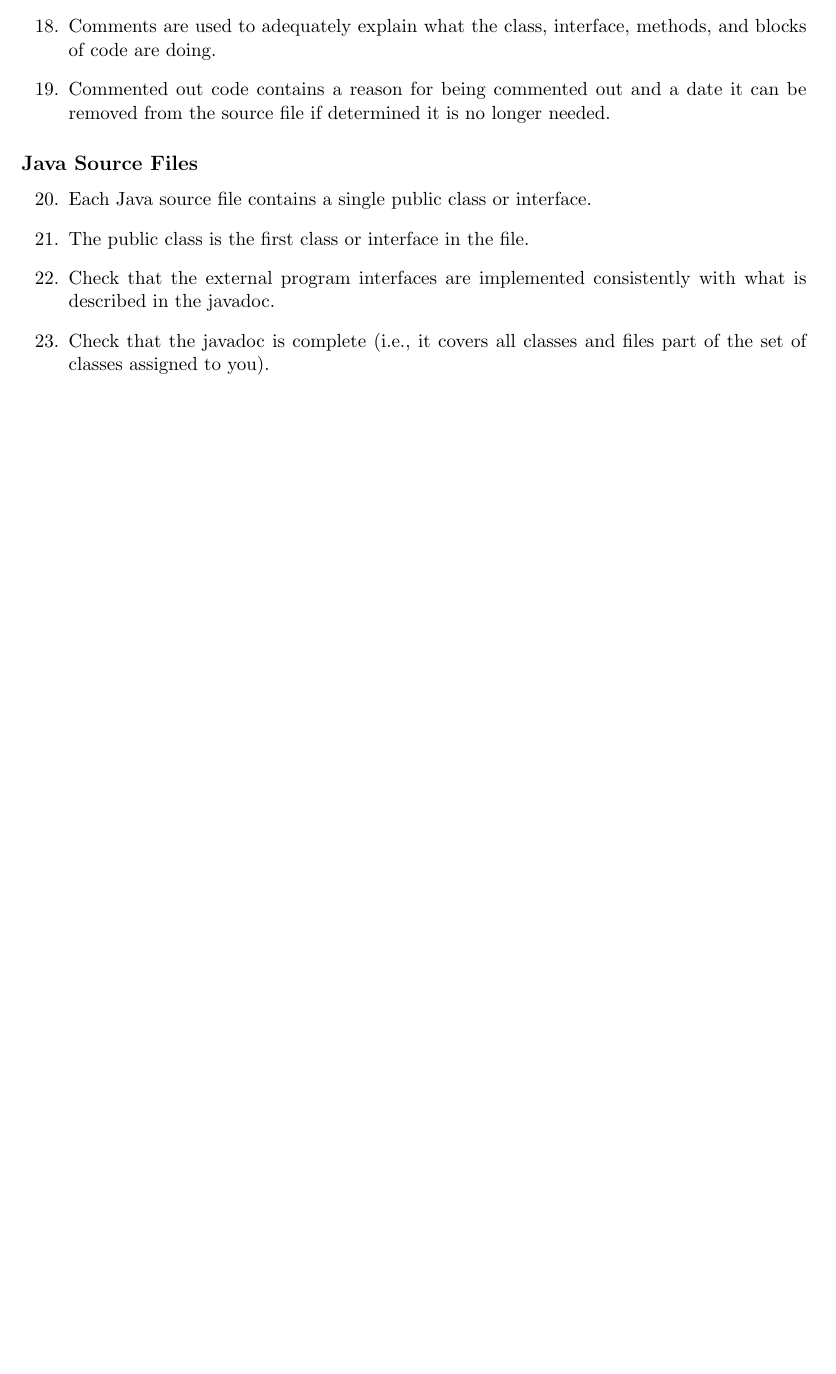
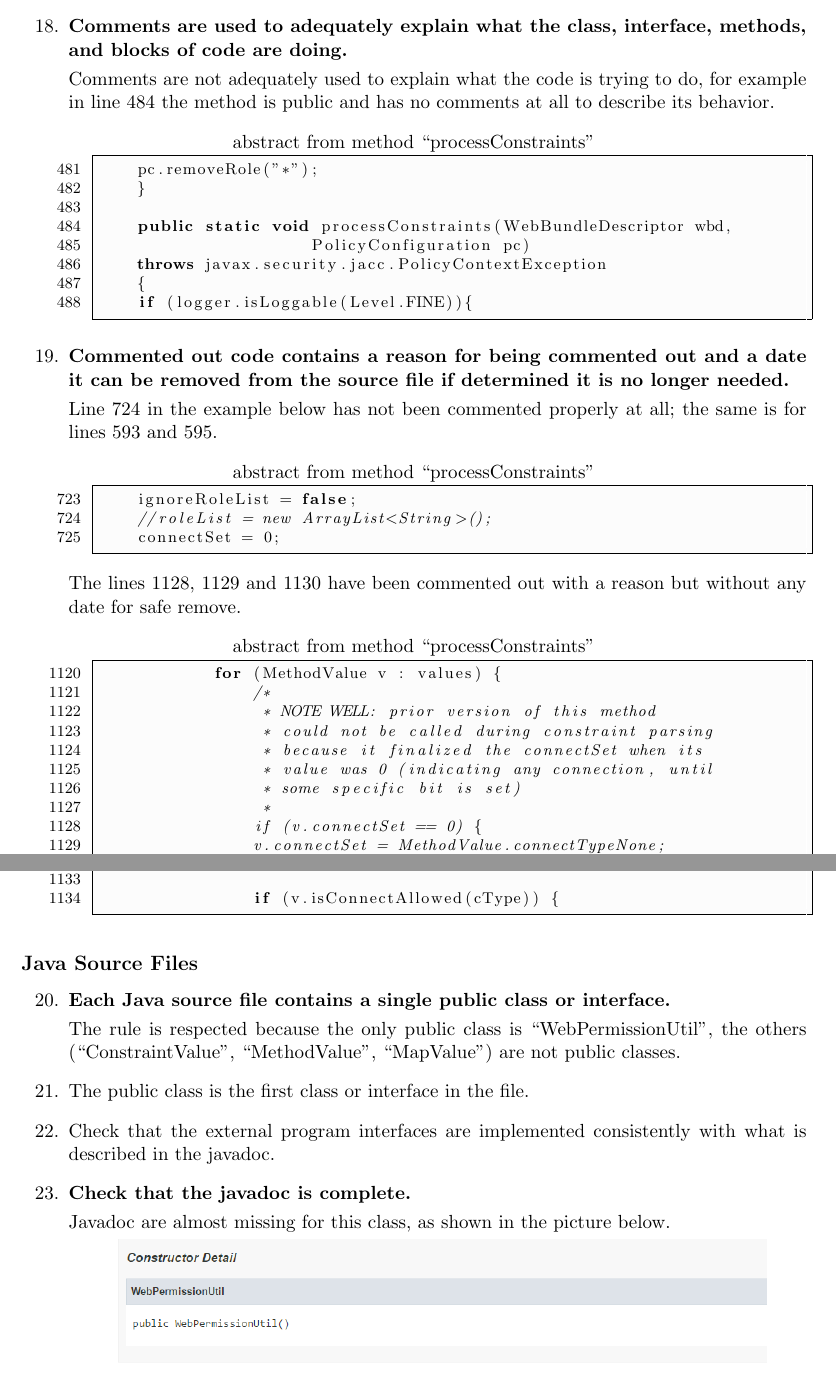
Before and after one commit to alessandrobaldassari/se2-polimi-baldassari-bendin-giarola, a LaTeX document (Code Inspection/CITeXstudio.tex): part of page 7 of 10 before the commit and two parts of pages 7 and 8 of 12 after it, the two joined at a grey line, cut so that both start at the same text, the shorter picture padded with empty space. Compiled offline with pdfLaTeX.

Commit message:
CI document updated!

```diff
--- a/Code Inspection/CITeXstudio.tex
+++ b/Code Inspection/CITeXstudio.tex
@@ -164,12 +164,22 @@ Assignment 3: Code Inspection\\
 		\end{enumerate}
 
 		\subsection*{Comments}\begin{enumerate}[resume]
-			\item Comments are used to adequately explain what the class, interface, methods, and blocks of code are doing.
-			\item Commented out code contains a reason for being commented out and a date it can be removed from the source file if determined it is no longer needed.
+			\item \textbf{Comments are used to adequately explain what the class, interface, methods, and blocks of code are doing.}\smallskip \\
+				Comments are not adequately used to explain what the code is trying to do, for example in line 484 the method is public and has no comments at all to describe its behavior.
+				\lstinputlisting[title=abstract from method ``processConstraints'',numbers=left,firstnumber=481,firstline=481,lastline=488,language=Java,frame=single,breaklines=true,backgroundcolor=\color{aliceblue},basicstyle=\footnotesize,xleftmargin=17pt,showstringspaces=false,tabsize=4]{"Code/WebPermissionUtil.java"}
+			\item \textbf{Commented out code contains a reason for being commented out and a date it can be removed from the source file if determined it is no longer needed.}\smallskip \\
+				Line 724 in the example below has not been commented properly at all; the same is for lines 593 and 595.
+				\lstinputlisting[title=abstract from method ``processConstraints'',numbers=left,firstnumber=723,firstline=723,lastline=725,language=Java,frame=single,breaklines=true,backgroundcolor=\color{aliceblue},basicstyle=\footnotesize,xleftmargin=17pt,showstringspaces=false,tabsize=4]{"Code/WebPermissionUtil.java"}
+				The lines 1128, 1129 and 1130 have been commented out with a reason but without any date for safe remove.
+				\lstinputlisting[title=abstract from method ``processConstraints'',numbers=left,firstnumber=1120,firstline=1120,lastline=1134,language=Java,frame=single,breaklines=true,backgroundcolor=\color{aliceblue},basicstyle=\footnotesize,xleftmargin=17pt,showstringspaces=false,tabsize=4]{"Code/WebPermissionUtil.java"}
+
 		\end{enumerate}
 
 		\subsection*{Java Source Files}\begin{enumerate}[resume]
-			\item Each Java source file contains a single public class or interface.
+			\item \textbf{Each Java source file contains a single public class or interface.}\smallskip \\
+				The rule is respected because the only public class is ``WebPermissionUtil'', the others (``ConstraintValue'', ``MethodValue'', ``MapValue'') are not public classes.
 			\item The public class is the first class or interface in the file.
 			\item Check that the external program interfaces are implemented consistently with what is described in the javadoc.
-			\item Check that the javadoc is complete (i.e., it covers all classes and files part of the set of classes assigned to you).
+			\item \textbf{Check that the javadoc is complete.}\smallskip \\
+				Javadoc are almost missing for this class, as shown in the picture below.\smallskip \\
+				\begin{minipage}{\linewidth}
```
Also changed, not shown: Code Inspection/CITeXstudio.pdf, Code Inspection/Pictures/Javadoc.png (added), Code Inspection/CITeXstudio.tex (9 more changed lines), 4 other files.
